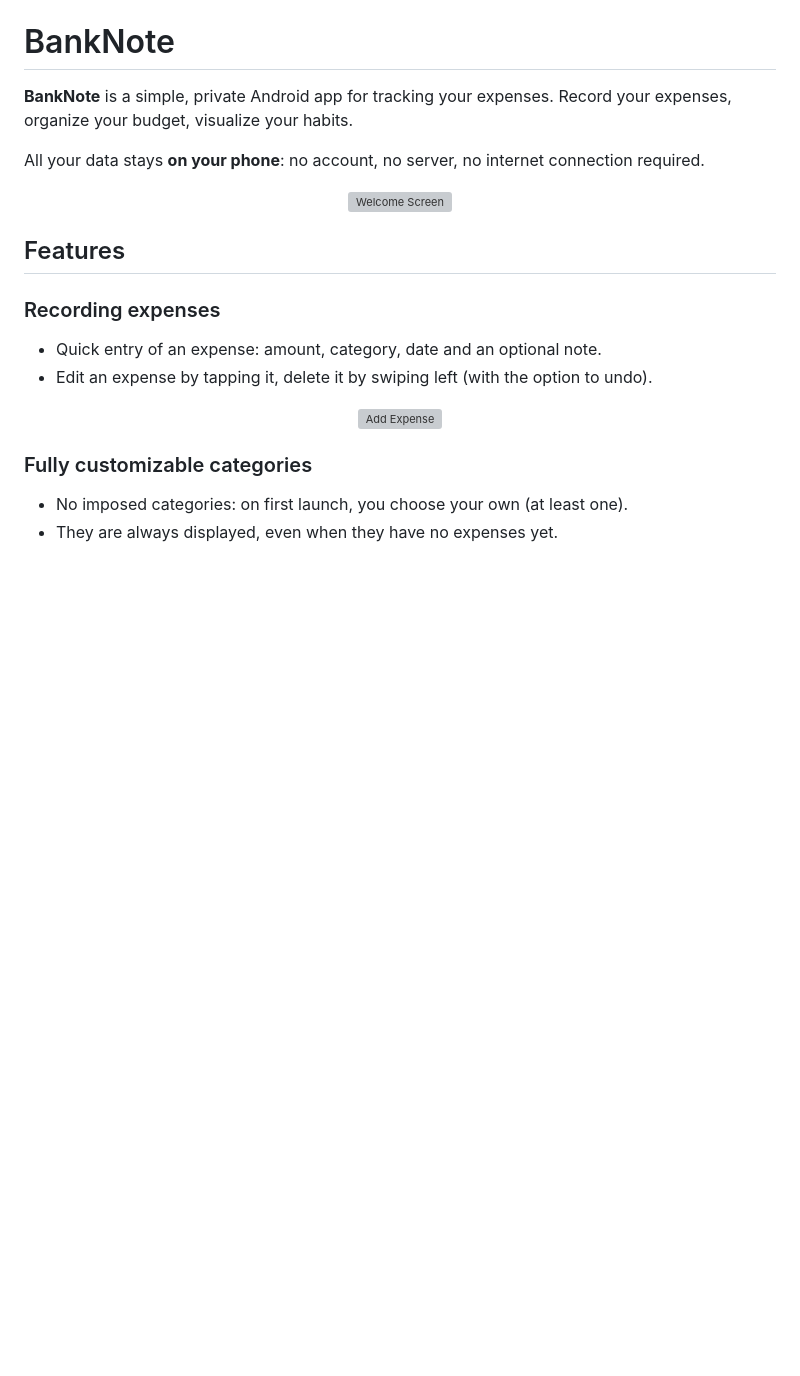
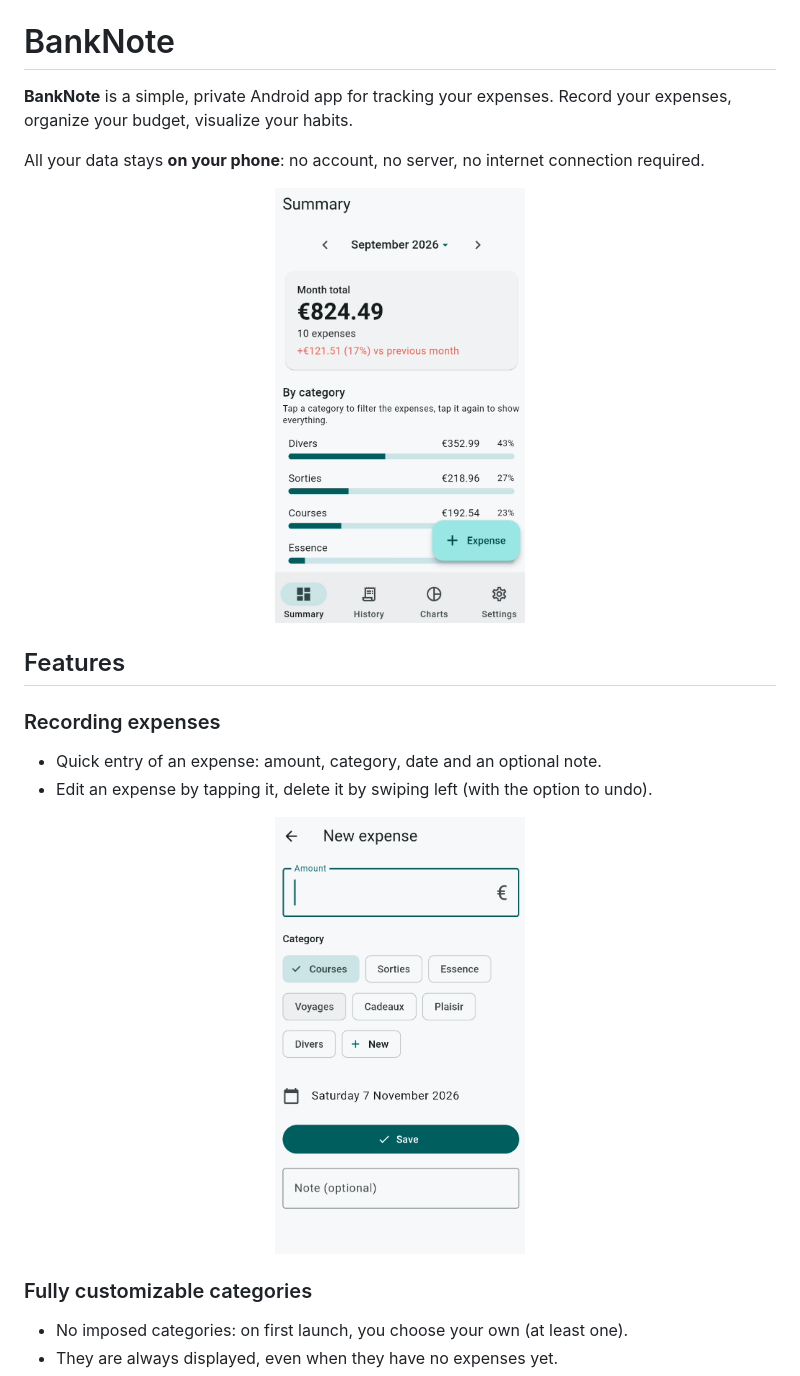
Before and after one commit to Nisyth/BankNote, a Markdown page: README.md, the part around one of its changes. Rendered like a GitHub page; pictures changed too: screenshots/1.png (added), screenshots/2.png (added); blank space fills up the shorter version; grey boxes are pictures that could not be loaded.

Commit message:
Add application screenshots to README 2

```diff
--- a/README.md
+++ b/README.md
@@ -6,7 +6,7 @@ Record your expenses, organize your budget, visualize your habits.
 All your data stays **on your phone**: no account, no server, no internet connection required.
 
 <p align="center">
-  <img src="Screenshots/1.png"
+  <img src="screenshots/1.png"
        width="250"
        alt="Welcome Screen" />
 
@@ -18,7 +18,7 @@ All your data stays **on your phone**: no account, no server, no internet connec
 * Edit an expense by tapping it, delete it by swiping left (with the option to undo).
 
 <p align="center">
-  <img src="Screenshots/2.png"
+  <img src="screenshots/2.png"
        width="250"
        alt="Add Expense" />
 
```
Also changed, not shown: other parts of README.md (+3 -3 lines), screenshots/3.png (added), screenshots/4.png (added), screenshots/5.png (added).
